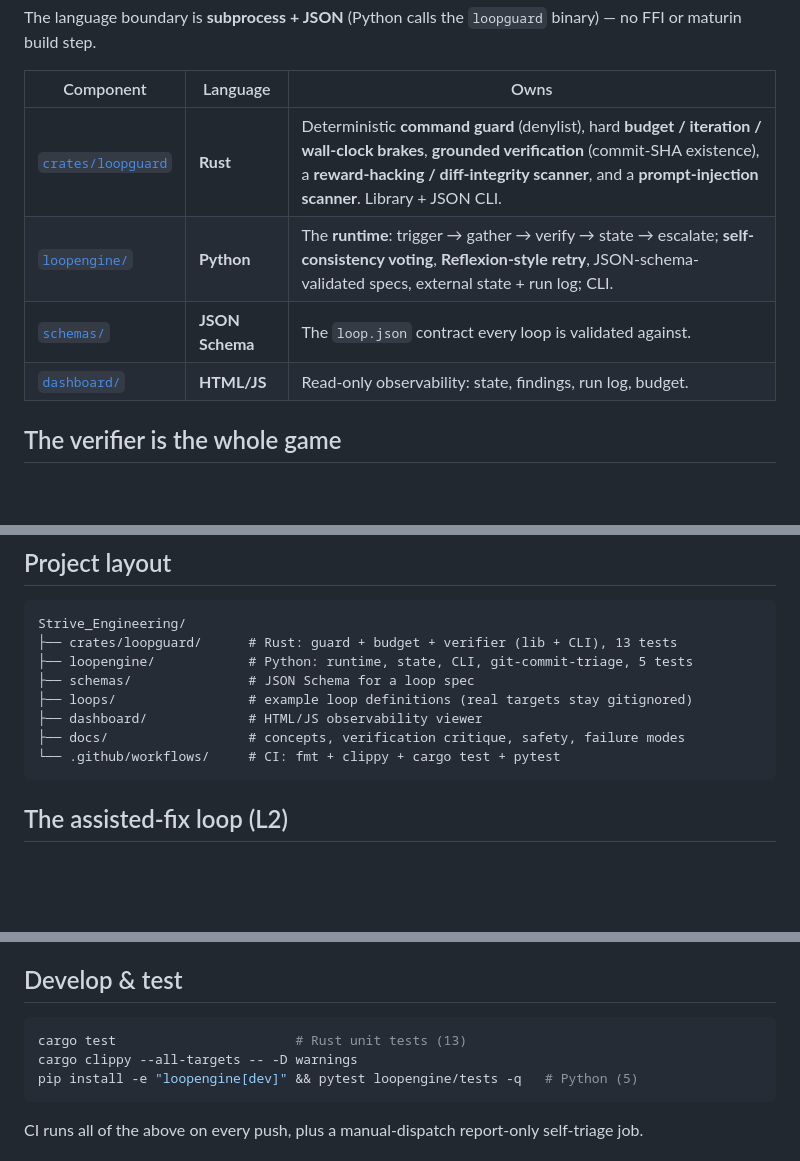
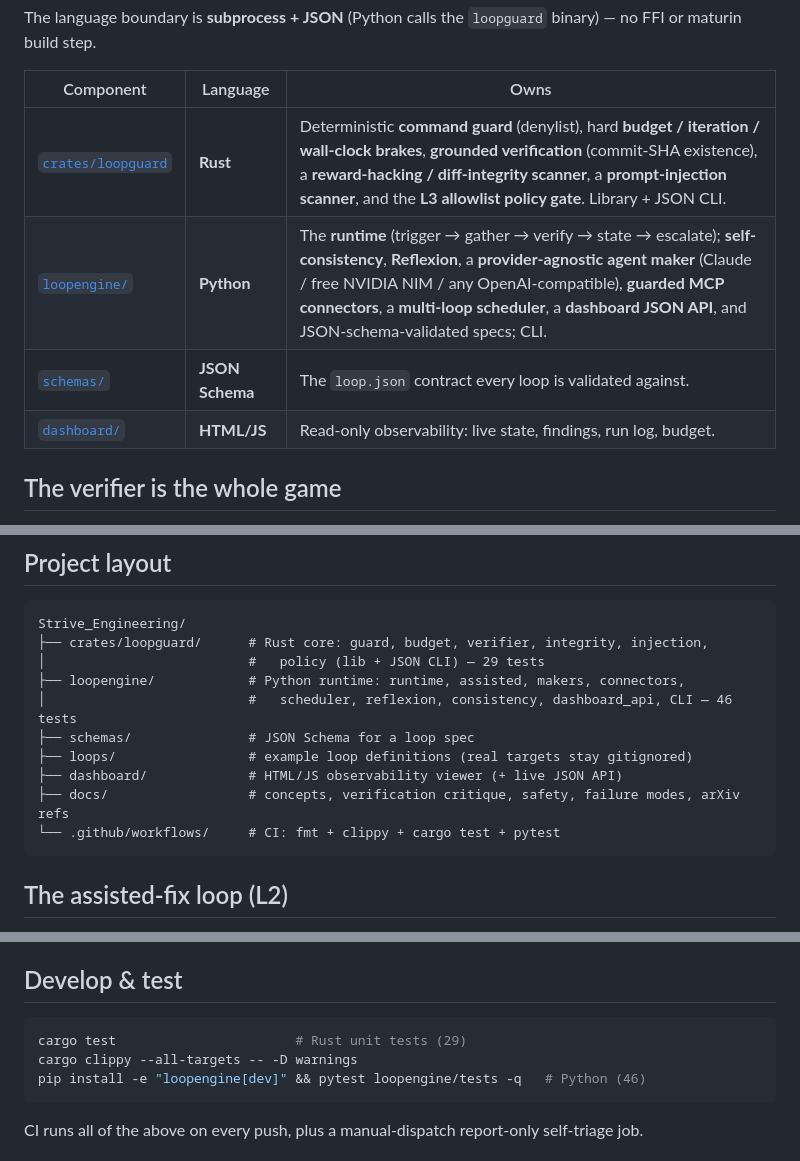
Before and after one commit to krishddd/Strive_Engineering, a Markdown page: README.md, 3 parts joined by grey strips. Drawn GitHub-style; blank space fills up the shorter version.

Commit message:
docs: refresh README for the full L0→L3 feature set
- phase badge L1 → L0→L3; add a tests badge (75 passing)
- component table, project layout, and dev/test counts updated to current
  modules (policy gate, makers, connectors, scheduler, dashboard API) and
  test counts (29 Rust / 46 Python)

````diff
--- a/README.md
+++ b/README.md
@@ -67,10 +68,10 @@ binary) — no FFI or maturin build step.
 
 | Component | Language | Owns |
 |---|---|---|
-| [`crates/loopguard`](crates/loopguard) | **Rust** | Deterministic **command guard** (denylist), hard **budget / iteration / wall-clock brakes**, **grounded verification** (commit-SHA existence), a **reward-hacking / diff-integrity scanner**, and a **prompt-injection scanner**. Library + JSON CLI. |
-| [`loopengine/`](loopengine) | **Python** | The **runtime**: trigger → gather → verify → state → escalate; **self-consistency voting**, **Reflexion-style retry**, JSON-schema-validated specs, external state + run log; CLI. |
+| [`crates/loopguard`](crates/loopguard) | **Rust** | Deterministic **command guard** (denylist), hard **budget / iteration / wall-clock brakes**, **grounded verification** (commit-SHA existence), a **reward-hacking / diff-integrity scanner**, a **prompt-injection scanner**, and the **L3 allowlist policy gate**. Library + JSON CLI. |
+| [`loopengine/`](loopengine) | **Python** | The **runtime** (trigger → gather → verify → state → escalate); **self-consistency**, **Reflexion**, a **provider-agnostic agent maker** (Claude / free NVIDIA NIM / any OpenAI-compatible), **guarded MCP connectors**, a **multi-loop scheduler**, a **dashboard JSON API**, and JSON-schema-validated specs; CLI. |
 | [`schemas/`](schemas) | **JSON Schema** | The `loop.json` contract every loop is validated against. |
-| [`dashboard/`](dashboard) | **HTML/JS** | Read-only observability: state, findings, run log, budget. |
+| [`dashboard/`](dashboard) | **HTML/JS** | Read-only observability: live state, findings, run log, budget. |
 
 ## The verifier is the whole game
 
@@ -144,12 +145,14 @@ Open the dashboard at `http://127.0.0.1:8765` and click **Load live**, or open
 
 ```
 Strive_Engineering/
-├── crates/loopguard/      # Rust: guard + budget + verifier (lib + CLI), 13 tests
-├── loopengine/            # Python: runtime, state, CLI, git-commit-triage, 5 tests
+├── crates/loopguard/      # Rust core: guard, budget, verifier, integrity, injection,
+│                          #   policy (lib + JSON CLI) — 29 tests
+├── loopengine/            # Python runtime: runtime, assisted, makers, connectors,
+│                          #   scheduler, reflexion, consistency, dashboard_api, CLI — 46 tests
 ├── schemas/               # JSON Schema for a loop spec
 ├── loops/                 # example loop definitions (real targets stay gitignored)
-├── dashboard/             # HTML/JS observability viewer
-├── docs/                  # concepts, verification critique, safety, failure modes
+├── dashboard/             # HTML/JS observability viewer (+ live JSON API)
+├── docs/                  # concepts, verification critique, safety, failure modes, arXiv refs
 └── .github/workflows/     # CI: fmt + clippy + cargo test + pytest
 ```
 
@@ -234,9 +237,9 @@ until boring.**
 ## Develop & test
 
 ```bash
-cargo test                       # Rust unit tests (13)
+cargo test                       # Rust unit tests (29)
 cargo clippy --all-targets -- -D warnings
-pip install -e "loopengine[dev]" && pytest loopengine/tests -q   # Python (5)
+pip install -e "loopengine[dev]" && pytest loopengine/tests -q   # Python (46)
 ```
 
 CI runs all of the above on every push, plus a manual-dispatch report-only
````
Also changed, not shown: other parts of README.md (+2 -1 lines).
